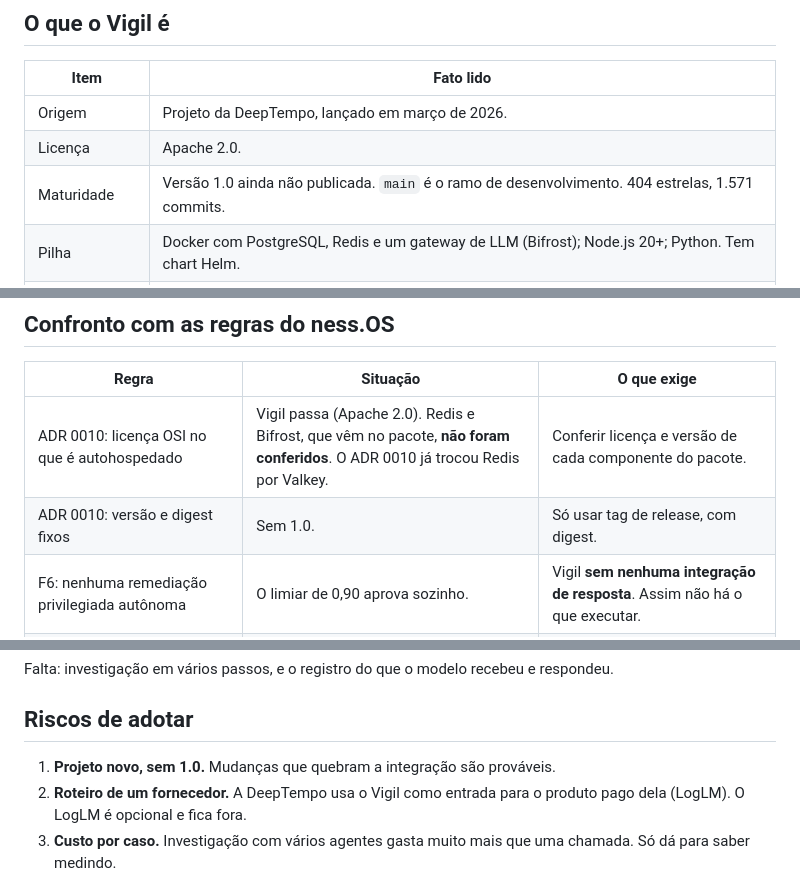
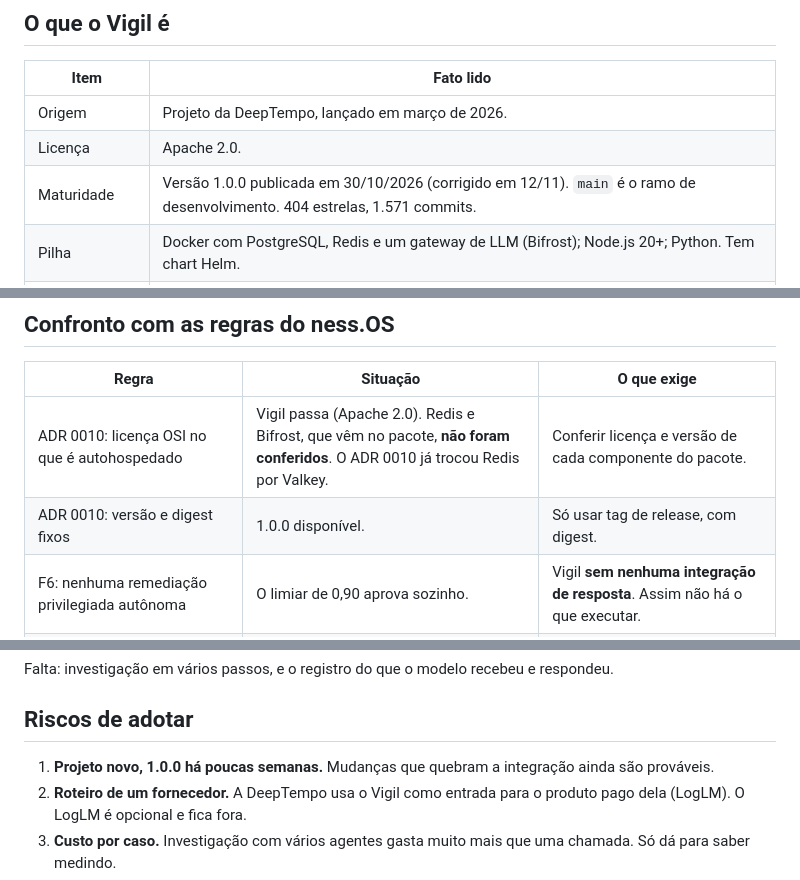
Before and after one commit to resper1965/ness.OS-v2, a Markdown page: docs/evaluations/vigil-agentic-soc-assessment.md, 3 parts joined by grey strips. Drawn GitHub-style.

```diff
--- a/docs/evaluations/vigil-agentic-soc-assessment.md
+++ b/docs/evaluations/vigil-agentic-soc-assessment.md
@@ -20,7 +20,7 @@ Hub, como componente de borda substituível. A adoção depende de um laboratór
 |---|---|
 | Origem | Projeto da DeepTempo, lançado em março de 2026. |
 | Licença | Apache 2.0. |
-| Maturidade | Versão 1.0 ainda não publicada. `main` é o ramo de desenvolvimento. 404 estrelas, 1.571 commits. |
+| Maturidade | Versão 1.0.0 publicada em 30/10/2026 (corrigido em 12/11). `main` é o ramo de desenvolvimento. 404 estrelas, 1.571 commits. |
 | Pilha | Docker com PostgreSQL, Redis e um gateway de LLM (Bifrost); Node.js 20+; Python. Tem chart Helm. |
 | Agentes | Triagem, investigação, hunting, correlação, resposta, relatório, ATT&CK, forense, threat intel, compliance, malware e rede. |
 | Extensão | Fluxos em Markdown, integrações por MCP. Expõe as próprias operações em `/mcp`. |
@@ -35,7 +35,7 @@ Hub, como componente de borda substituível. A adoção depende de um laboratór
 | Regra | Situação | O que exige |
 |---|---|---|
 | ADR 0010: licença OSI no que é autohospedado | Vigil passa (Apache 2.0). Redis e Bifrost, que vêm no pacote, **não foram conferidos**. O ADR 0010 já trocou Redis por Valkey. | Conferir licença e versão de cada componente do pacote. |
-| ADR 0010: versão e digest fixos | Sem 1.0. | Só usar tag de release, com digest. |
+| ADR 0010: versão e digest fixos | 1.0.0 disponível. | Só usar tag de release, com digest. |
 | F6: nenhuma remediação privilegiada autônoma | O limiar de 0,90 aprova sozinho. | Vigil **sem nenhuma integração de resposta**. Assim não há o que executar. |
 | F7: payload bruto não entra em IA | Vigil foi feito para consultar a fonte direto. | Vigil recebe só o pacote de evidência que o Hub monta. |
 | F7: modo observação sem IA | — | Vigil só depois do primeiro gate da F7. |
@@ -54,7 +54,7 @@ Falta: investigação em vários passos, e o registro do que o modelo recebeu e
 
 ## Riscos de adotar
 
-1. **Projeto novo, sem 1.0.** Mudanças que quebram a integração são prováveis.
+1. **Projeto novo, 1.0.0 há poucas semanas.** Mudanças que quebram a integração ainda são prováveis.
 2. **Roteiro de um fornecedor.** A DeepTempo usa o Vigil como entrada para o produto pago dela (LogLM). O LogLM é opcional e fica fora.
 3. **Custo por caso.** Investigação com vários agentes gasta muito mais que uma chamada. Só dá para saber medindo.
 4. **Mais uma pilha para operar.** Banco, cache, gateway e atualizações próprias.
```
Also changed, not shown: docs/adr/0022-vigil-l2-investigation.md (+5 -5 lines).
